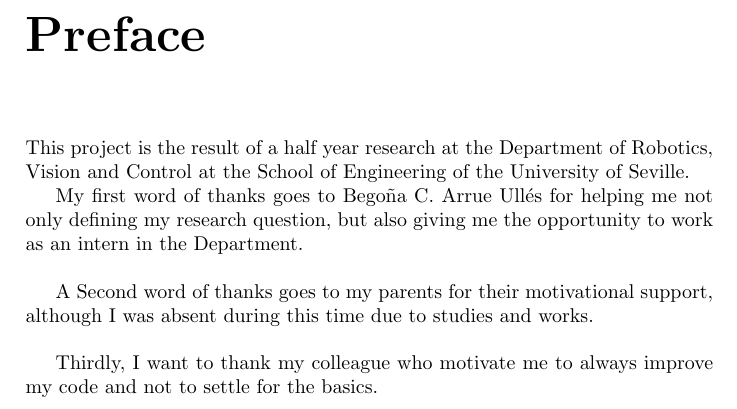
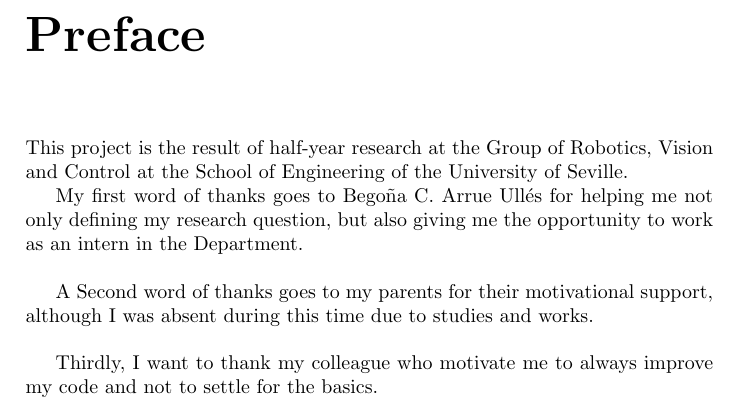
Before and after one commit to Bardo91/PFC, a LaTeX thesis (LatexFiles/PFC.tex, which reads LatexFiles/Preface.tex): part of page 5 of 33, cut so that both start at the same text. Compiled offline with pdfLaTeX.

Commit message:
MADE: --> Fixes in preface

```diff
--- a/LatexFiles/Preface.tex
+++ b/LatexFiles/Preface.tex
@@ -1,5 +1,5 @@
 
-This project is the result of a half year research at the Department of Robotics, Vision and Control at the School of Engineering of the University of Seville.
+This project is the result of half-year research at the Group of Robotics, Vision and Control at the School of Engineering of the University of Seville.
 
 %% 666 TODO: Cosas que han pasado desarrollando
 
```
